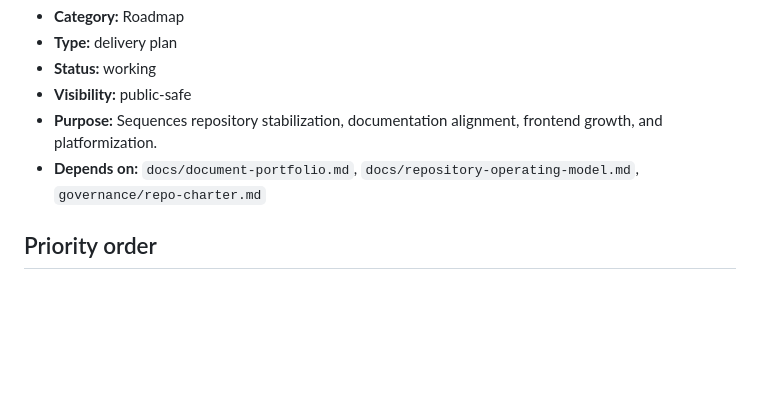
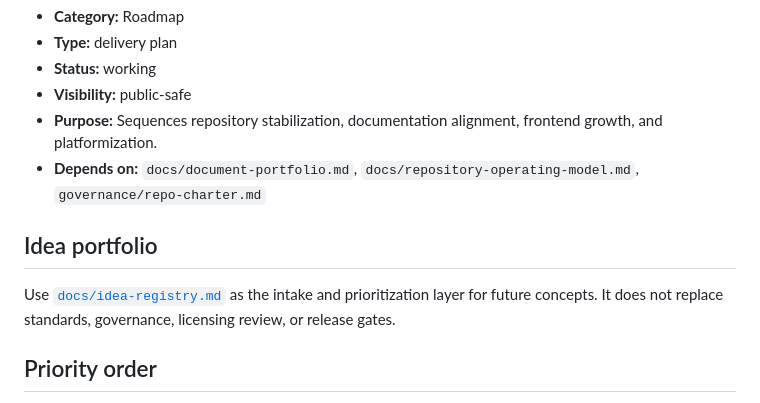
Before and after one commit to spaja86/Ai-Iq-World-Bank, a Markdown page: docs/repository-roadmap.md, the part around the change. Rendered like a GitHub page; blank space fills up the shorter version.

Commit message:
Add central idea registry

```diff
--- a/docs/repository-roadmap.md
+++ b/docs/repository-roadmap.md
@@ -8,6 +8,10 @@
 - **Visibility:** public-safe
 - **Purpose:** Sequences repository stabilization, documentation alignment, frontend growth, and platformization.
 - **Depends on:** `docs/document-portfolio.md`, `docs/repository-operating-model.md`, `governance/repo-charter.md`
+
+## Idea portfolio
+
+Use [`docs/idea-registry.md`](./idea-registry.md) as the intake and prioritization layer for future concepts. It does not replace standards, governance, licensing review, or release gates.
 
 ## Priority order
 
```
Also changed, not shown: docs/idea-registry.md (added, +58 -0 lines).
